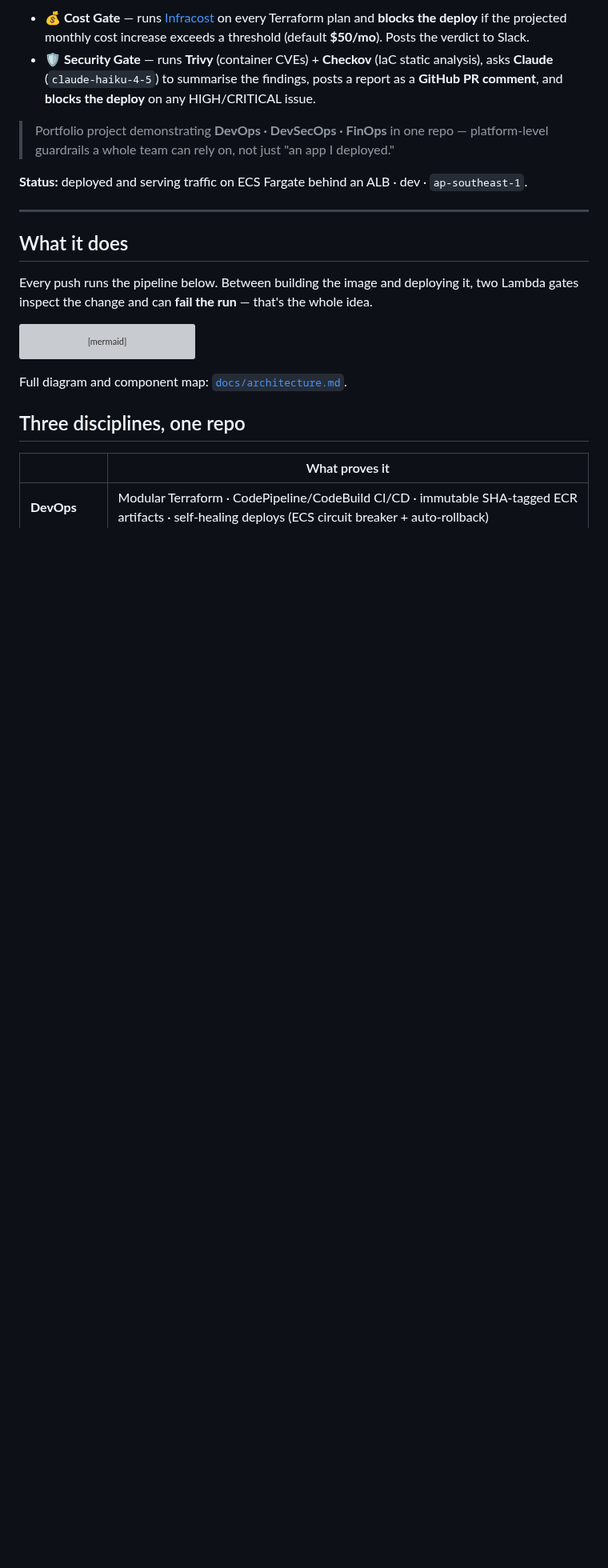
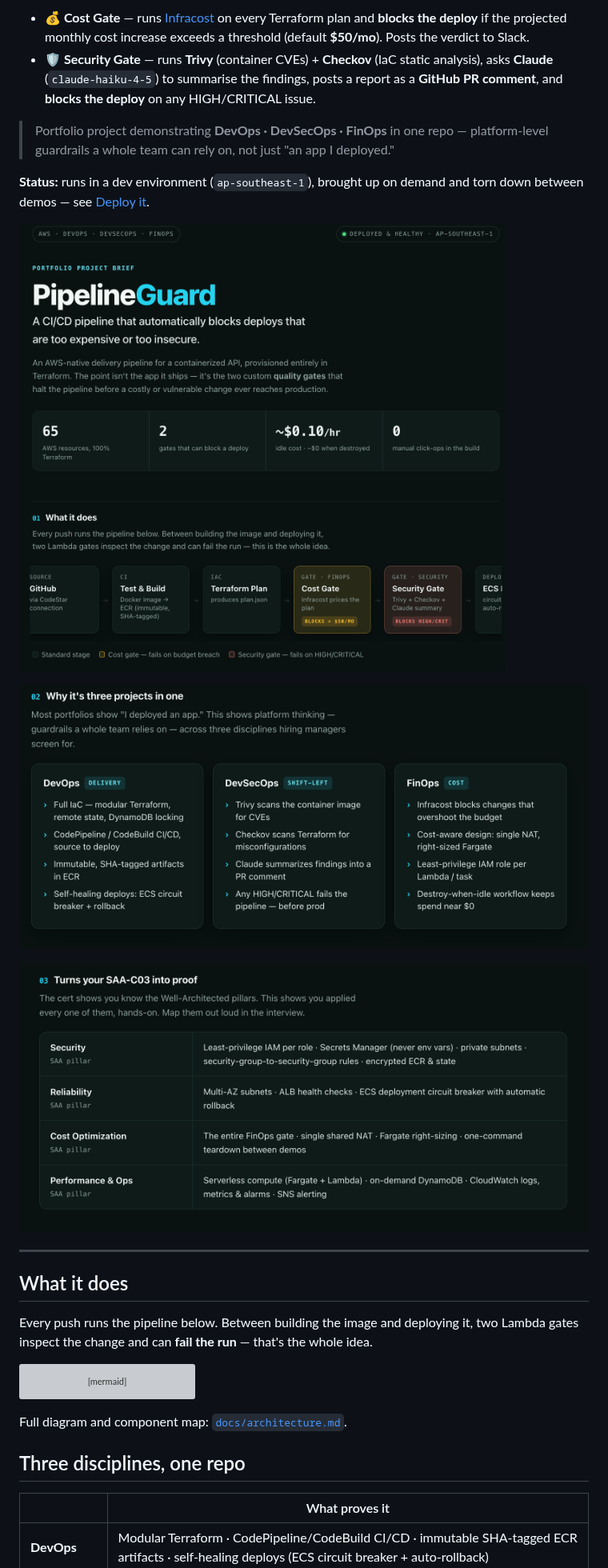
Before and after one commit to amdhd/pipelineguard, a Markdown page: README.md, the part around one of its changes. Shown at 80% size. Drawn GitHub-style; pictures changed too: docs/images/2image.png (added), docs/images/3image.png (added); blank space fills up the shorter version; grey boxes are pictures that could not be loaded.

```diff
--- a/README.md
+++ b/README.md
@@ -18,7 +18,13 @@ halt the pipeline before a costly or vulnerable change ever reaches production:
 > Portfolio project demonstrating **DevOps · DevSecOps · FinOps** in one repo — platform-level
 > guardrails a whole team can rely on, not just "an app I deployed."
 
-**Status:** deployed and serving traffic on ECS Fargate behind an ALB · dev · `ap-southeast-1`.
+**Status:** runs in a dev environment (`ap-southeast-1`), brought up on demand and torn down between demos — see [Deploy it](#deploy-it).
+
+![PipelineGuard — overview: the pipeline blocks deploys that are too expensive or too insecure](docs/images/pipelineguard-brief.png)
+
+![Three disciplines in one — the DevOps, DevSecOps, and FinOps responsibilities this project demonstrates](docs/images/2image.png)
+
+![Mapping the AWS SAA-C03 Well-Architected pillars to what the project implements](docs/images/3image.png)
 
 ---
 
```
Also changed, not shown: other parts of README.md (+22 -3 lines).
